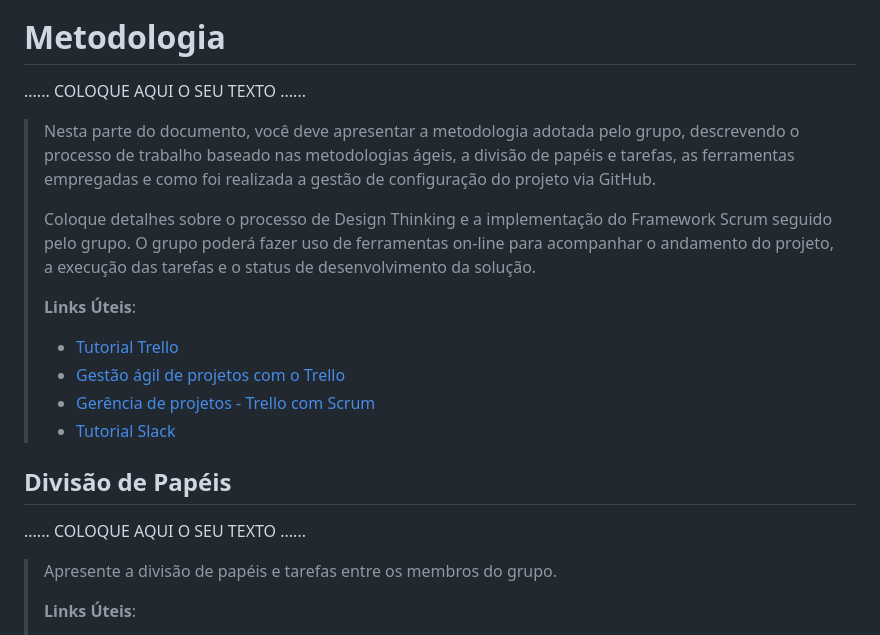
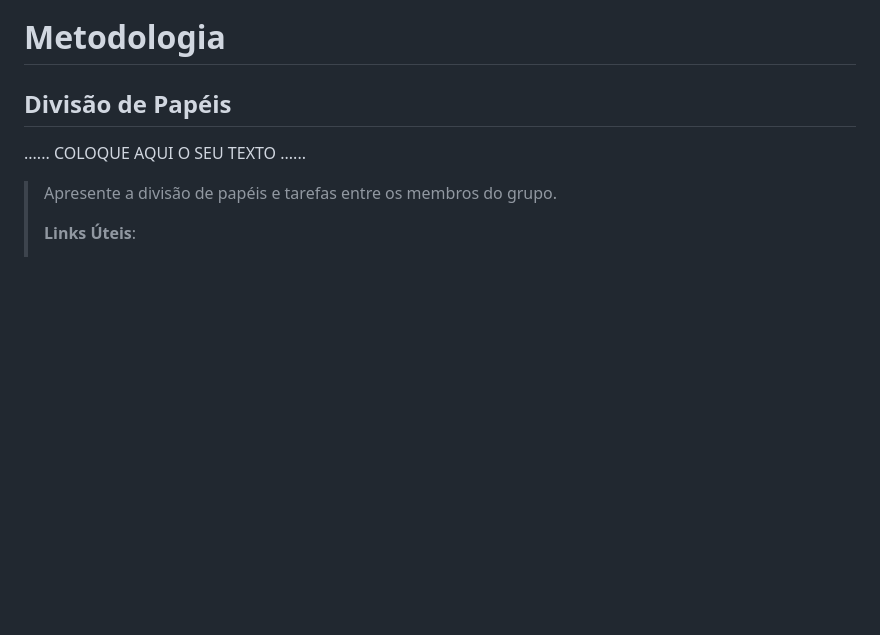
Before and after one commit to ICEI-PUC-Minas-PCO-SI/pco-si-2024-1-tiaw-gm-empire, a Markdown page: docs/02 - relatório técnico/Relatorio Tecnico - TEMPLATE.md, the part around the change. Drawn GitHub-style; blank space fills up the shorter version.

Commit message:
Alterada descrição da seção metodologia
Alterada descrição da seção metodologia

```diff
--- a/docs/02 - relatório técnico/Relatorio Tecnico - TEMPLATE.md
+++ b/docs/02 - relatório técnico/Relatorio Tecnico - TEMPLATE.md
@@ -689,24 +689,6 @@ ID| Restrição
 
 # Metodologia
 
-......  COLOQUE AQUI O SEU TEXTO ......
-
-> Nesta parte do documento, você deve apresentar a metodologia
-> adotada pelo grupo, descrevendo o processo de trabalho baseado nas metodologias ágeis,
-> a divisão de papéis e tarefas, as ferramentas empregadas e como foi realizada a
-> gestão de configuração do projeto via GitHub.
->
-> Coloque detalhes sobre o processo de Design Thinking e a implementação do Framework Scrum seguido
-> pelo grupo. O grupo poderá fazer uso de ferramentas on-line para acompanhar
-> o andamento do projeto, a execução das tarefas e o status de desenvolvimento
-> da solução.
->
-> **Links Úteis**:
-> - [Tutorial Trello](https://trello.com/b/8AygzjUA/tutorial-trello)
-> - [Gestão ágil de projetos com o Trello](https://www.youtube.com/watch?v=1o9BOMAKBRE)
-> - [Gerência de projetos - Trello com Scrum](https://www.youtube.com/watch?v=DHLA8X_ujwo)
-> - [Tutorial Slack](https://slack.com/intl/en-br/)
-
 ## Divisão de Papéis
 
 ......  COLOQUE AQUI O SEU TEXTO ......
```
